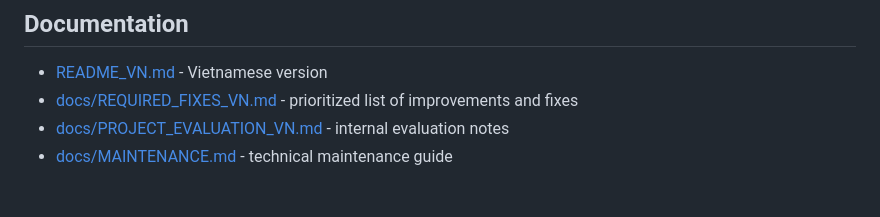
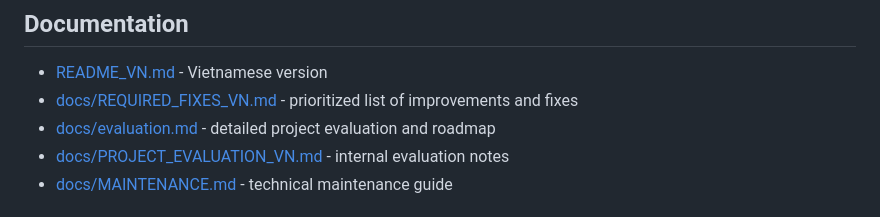
Before and after one commit to thinhphucnguyenvo11102006-pixel/ts10_prediction, a Markdown page: README.md, the part around the change. Drawn GitHub-style.

```diff
--- a/README.md
+++ b/README.md
@@ -76,6 +76,7 @@ You can run the project in either of these ways:
 
 - [README_VN.md](README_VN.md) - Vietnamese version
 - [docs/REQUIRED_FIXES_VN.md](docs/REQUIRED_FIXES_VN.md) - prioritized list of improvements and fixes
+- [docs/evaluation.md](docs/evaluation.md) - detailed project evaluation and roadmap
 - [docs/PROJECT_EVALUATION_VN.md](docs/PROJECT_EVALUATION_VN.md) - internal evaluation notes
 - [docs/MAINTENANCE.md](docs/MAINTENANCE.md) - technical maintenance guide
 
```
Also changed, not shown: README_VN.md (+1 -0 lines), docs/evaluation.md (added, +59 -0 lines).
